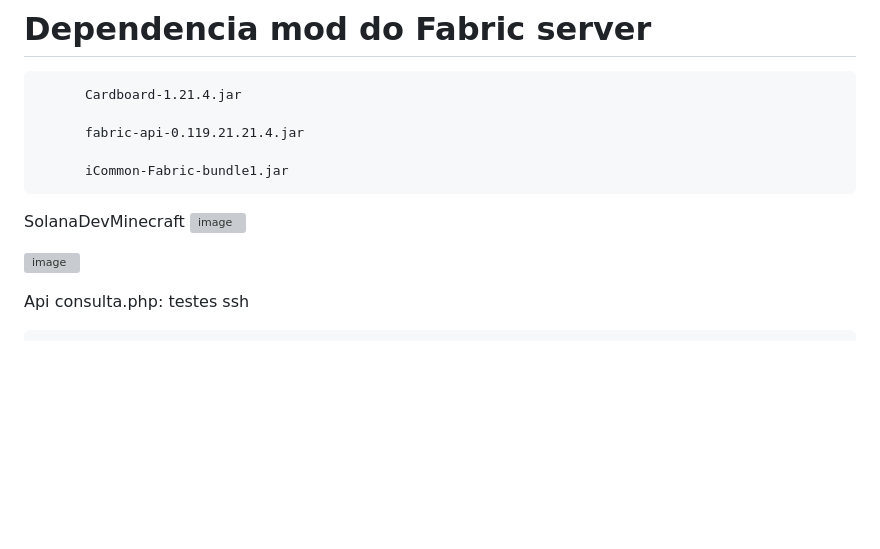
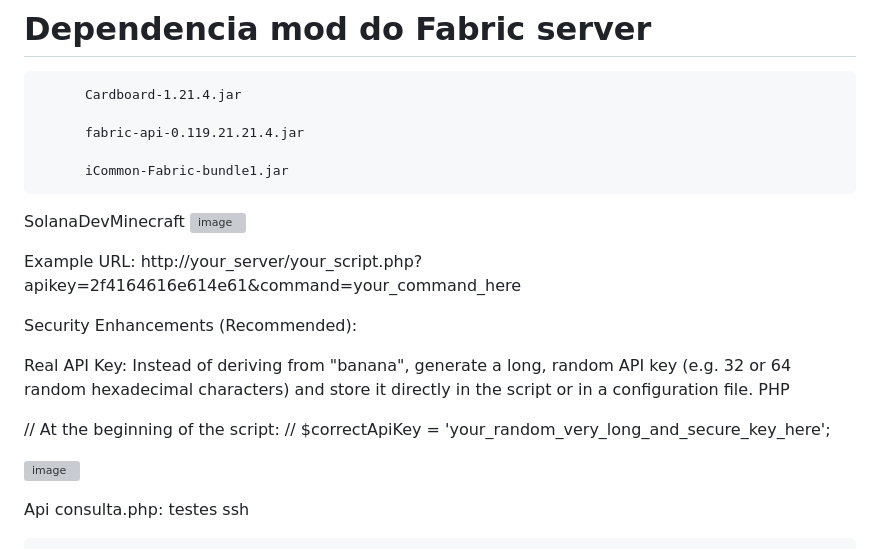
Before and after one commit to astral123457/SolanaDevMinecraft, a Markdown page: README.md, the part around the change. GitHub-like rendering; blank space fills up the shorter version; grey boxes are pictures that could not be loaded.

```diff
--- a/README.md
+++ b/README.md
@@ -11,6 +11,17 @@ para configurar tudo antes recomendo ver este video em ingles me ajudou a criar
 
 SolanaDevMinecraft
 ![image](https://github.com/user-attachments/assets/45c02d12-4759-42b3-b5a8-885796fdcbcc)
+
+Example URL:
+http://your_server/your_script.php?apikey=2f4164616e614e61&command=your_command_here
+
+Security Enhancements (Recommended):
+
+Real API Key: Instead of deriving from "banana", generate a long, random API key (e.g. 32 or 64 random hexadecimal characters) and store it directly in the script or in a configuration file.
+PHP
+
+// At the beginning of the script:
+// $correctApiKey = 'your_random_very_long_and_secure_key_here';
 
 
 ![image](https://github.com/user-attachments/assets/3808718f-a04c-48f1-b4cf-7cde0e76b7f7)
```
